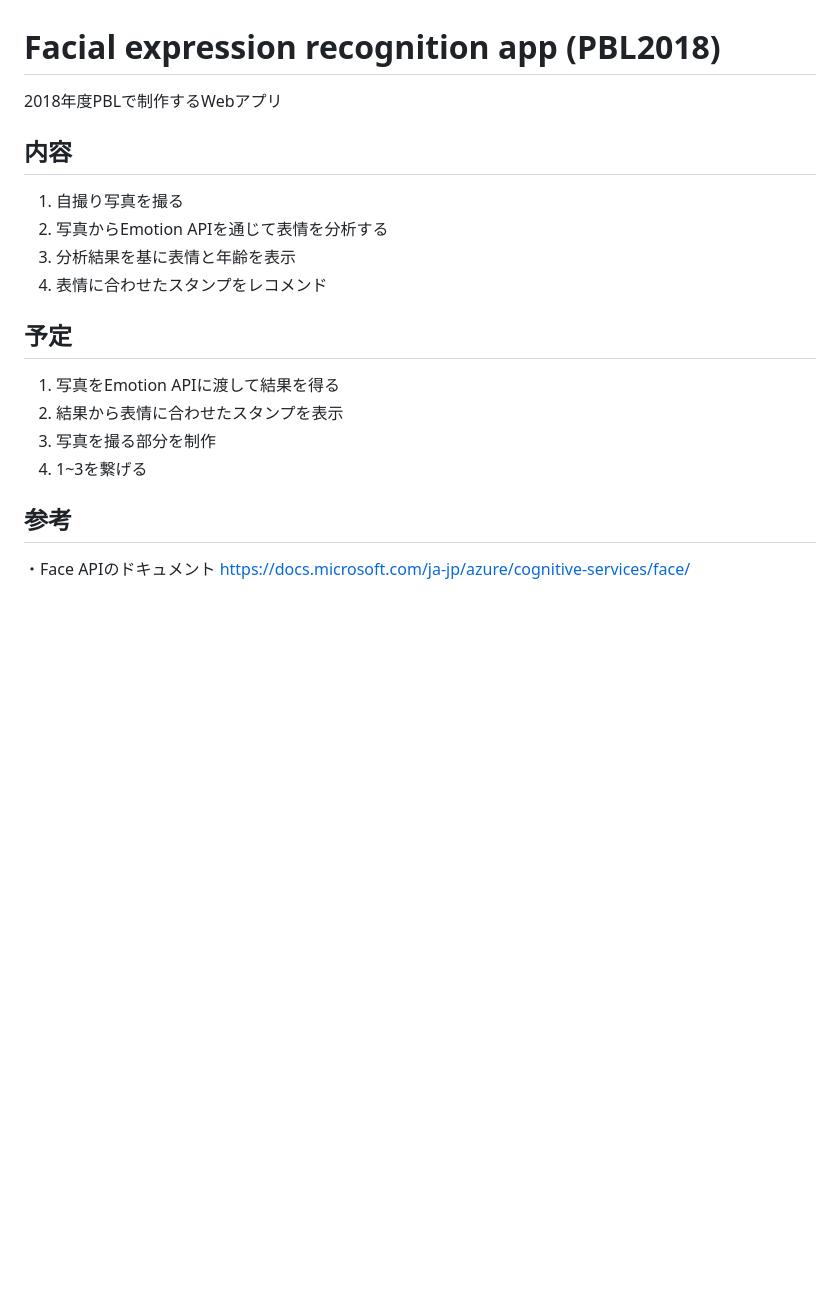
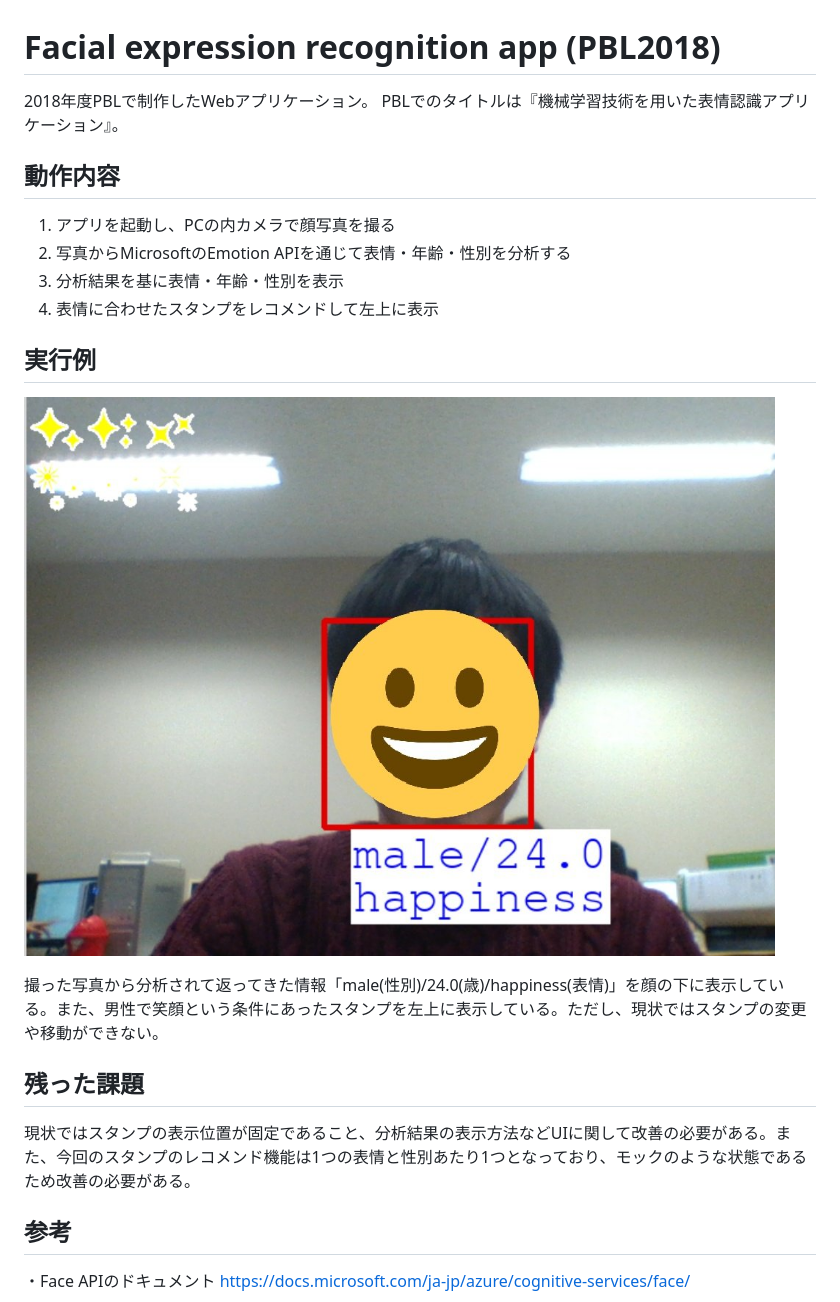
Before and after one commit to TatsukiSerizawa/Facial-expression-recog-app-PBL2018-, a Markdown page: README.md, the part around the change. Drawn GitHub-style; pictures changed too: result.jpg (added); blank space fills up the shorter version.

```diff
--- a/README.md
+++ b/README.md
@@ -1,20 +1,25 @@
 # Facial expression recognition app (PBL2018)
 
-2018年度PBLで制作するWebアプリ
+2018年度PBLで制作したWebアプリケーション。
+PBLでのタイトルは『機械学習技術を用いた表情認識アプリケーション』。
 
-## 内容
+## 動作内容
 
-1. 自撮り写真を撮る
-2. 写真からEmotion APIを通じて表情を分析する
-3. 分析結果を基に表情と年齢を表示
-4. 表情に合わせたスタンプをレコメンド
+1. アプリを起動し、PCの内カメラで顔写真を撮る
+2. 写真からMicrosoftのEmotion APIを通じて表情・年齢・性別を分析する
+3. 分析結果を基に表情・年齢・性別を表示
+4. 表情に合わせたスタンプをレコメンドして左上に表示
 
-## 予定
+## 実行例
 
-1. 写真をEmotion APIに渡して結果を得る
-2. 結果から表情に合わせたスタンプを表示
-3. 写真を撮る部分を制作
-4. 1~3を繋げる
+![](./result.jpg)
+
+撮った写真から分析されて返ってきた情報「male(性別)/24.0(歳)/happiness(表情)」を顔の下に表示している。また、男性で笑顔という条件にあったスタンプを左上に表示している。ただし、現状ではスタンプの変更や移動ができない。
+
+## 残った課題
+
+現状ではスタンプの表示位置が固定であること、分析結果の表示方法などUIに関して改善の必要がある。また、今回のスタンプのレコメンド機能は1つの表情と性別あたり1つとなっており、モックのような状態であるため改善の必要がある。
+
 
 ## 参考
 
```
